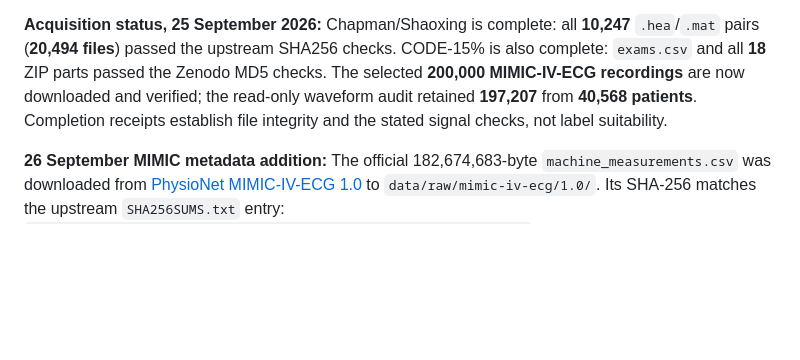
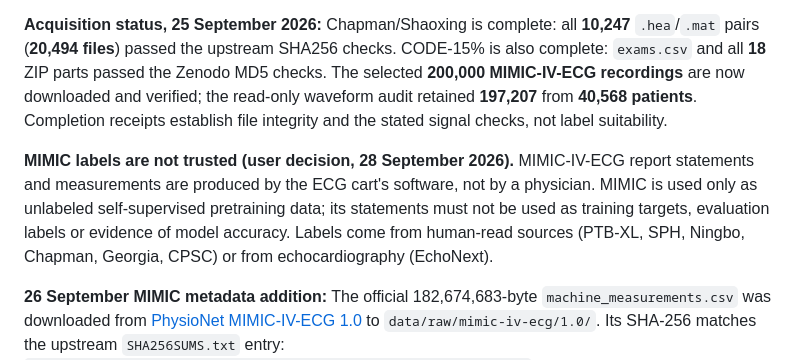
Before and after one commit to Janet16180/ecg-cardiopathy-detection, a Markdown page: docs/data-sources.md, the part around the change. Rendered like a GitHub page; blank space fills up the shorter version.

Commit message:
Record that MIMIC machine labels are not to be trusted
Claude-Session: https://claude.ai/code/session_01FY3rmexUAw3ieb7fZsAd4a

```diff
--- a/docs/data-sources.md
+++ b/docs/data-sources.md
@@ -5,6 +5,12 @@ This page records where waveform bytes come from. The [ECG-FM benchmarking repos
 See [data-quality-assessment.md](data-quality-assessment.md) for the current local EDA, task-specific scores, and a read-only preparation pipeline.
 
 **Acquisition status, 25 September 2026:** Chapman/Shaoxing is complete: all **10,247** `.hea`/`.mat` pairs (**20,494 files**) passed the upstream SHA256 checks. CODE-15% is also complete: `exams.csv` and all **18** ZIP parts passed the Zenodo MD5 checks. The selected **200,000 MIMIC-IV-ECG recordings** are now downloaded and verified; the read-only waveform audit retained **197,207** from **40,568 patients**. Completion receipts establish file integrity and the stated signal checks, not label suitability.
+
+**MIMIC labels are not trusted (user decision, 28 September 2026).** MIMIC-IV-ECG report statements and
+measurements are produced by the ECG cart's software, not by a physician. MIMIC is used only as unlabeled
+self-supervised pretraining data; its statements must not be used as training targets, evaluation labels or
+evidence of model accuracy. Labels come from human-read sources (PTB-XL, SPH, Ningbo, Chapman, Georgia, CPSC)
+or from echocardiography (EchoNext).
 
 **26 September MIMIC metadata addition:** The official 182,674,683-byte
 `machine_measurements.csv` was downloaded from
```
Also changed, not shown: AGENTS.md (+1 -0 lines).
